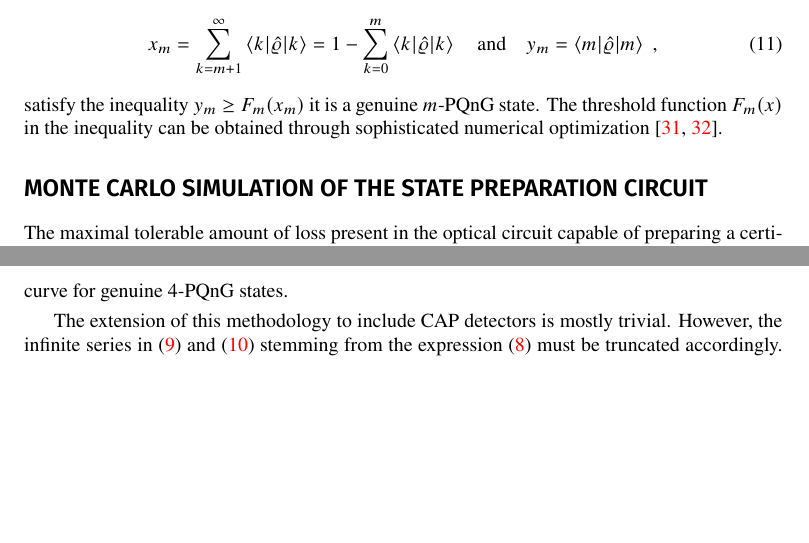
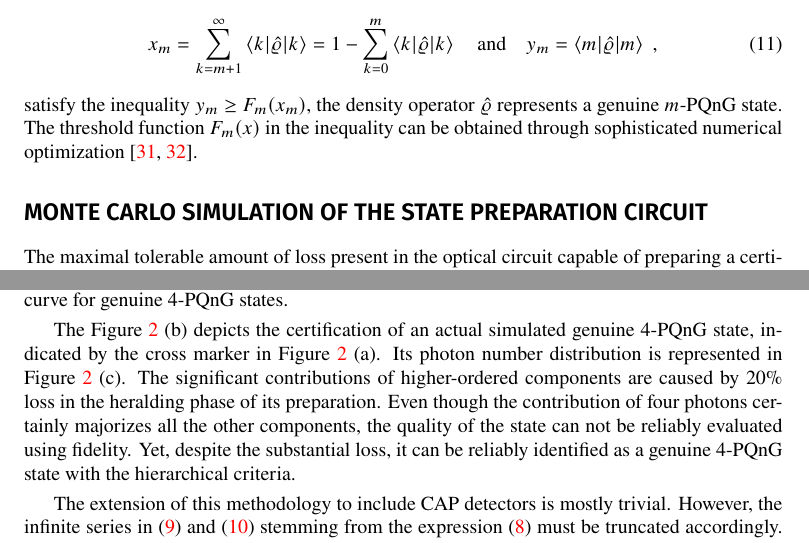
Before and after one commit to jan-provaznik/towards, a LaTeX paper (towards.tex): two parts of pages 4 and 6 of 10, joined at a grey line, cut so that both start at the same text, the shorter picture padded with empty space. Compiled offline with XeLaTeX.

Commit message:
Improvements.

```diff
--- a/towards.tex
+++ b/towards.tex
@@ -237,7 +237,7 @@ If the computed quantitites,
   \Qc
 \end{equation}
 %
-satisfy the inequality~${y_{m} \geq F_{m} (x_{m})}$ it is a genuine $m$-PQnG state. The threshold function $F_{m}(x)$ in the inequality can be obtained through sophisticated numerical optimization~\cite{lachman2019,fiurasek2022}.
+satisfy the inequality~${y_{m} \geq F_{m} (x_{m})}$, the density operator $\hatrho$ represents a genuine $m$-PQnG state. The threshold function $F_{m}(x)$ in the inequality can be obtained through sophisticated numerical optimization~\cite{lachman2019,fiurasek2022}.
 
 \begin{figure}[h]
   % \begin{center}
@@ -248,7 +248,7 @@ satisfy the inequality~${y_{m} \geq F_{m} (x_{m})}$ it is a genuine $m$-PQnG sta
   \caption{
     Illustration of the certification procedure of genuine $4$-PQnG states for the simulated statistical ensembles. The blue line represents the threshold curve $F_{4} (x)$. States with $y_{4} > F_{4}(x_{4})$ are genuine $4$-PQnG states. Four example experimental states are depicted in the figure. The bullet points represent the expectation values obtained by simulating the experiment. The dashed boxes represent their uncertainty and span three standard deviations in both axial directions. The pictured boxes are exaggerated in size for the legibility of the illustration. States marked with red bullets failed the certification as they lie either under the threshold curve or their respective uncertainty boxes intersect the curve. States marked with blue bullets are certifiably genuine $4$-PQnG states according to the hierarchical criteria; their boxes are well above the curve and do not intersect the threshold curve.
   }
-  \label{f-otm-il}
+  \label{f-il}
 \end{figure}
 
 % Monte Carlo Simulation
@@ -273,7 +273,9 @@ Certification of the simulated states is achieved with the hierarchical criteria
 %
 Their expectation values and standard deviations, obtained from the ensemble of independent experimental runs, are then used to certify the quantum state resulting from the simulation with the particular choice of~${(m, \zeta_{1}, \zeta_{2}, r)}$ parameters. The experimental state is considered a certifiable genuine~$m$-PQnG state if the expectation values lie at least \textbf{three standard deviations} from the threshold function~$F_{m} (x)$ in both axial directions.
 
-The operating principle of the certification procedure is illustrated in~\figref{f-otm-il}, with several example states shown, both passing and failing the certification, along with the actual threshold curve for genuine~$4$-PQnG states.
+The operating principle of the certification procedure is illustrated in~\figref{f-il}[a], with several example states shown, both passing and failing the certification, along with the actual threshold curve for genuine~$4$-PQnG states.
+
+The \figref{f-il}[b] depicts the certification of an actual simulated genuine $4$-PQnG state, indicated by the cross marker in \figref{f-il}[a]. Its photon number distribution is represented in \figref{f-il}[c]. The significant contributions of higher-ordered components are caused by $20\%$ loss in the heralding phase of its preparation. Even though the contribution of four photons certainly majorizes all the other components, the quality of the state can not be reliably evaluated using fidelity. Yet, despite the substantial loss, it can be reliably identified as a genuine $4$-PQnG state with the hierarchical criteria.
 
 The extension of this methodology to include CAP detectors is mostly trivial. However, the infinite series in~\eqref{e-cap-pro} and~\eqref{e-cap-rho-kk} stemming from the expression~\eqref{e-cap} must be truncated accordingly. The number of elements considered in the series depends on the particular choice of the~$m$ and~$n$ parameters as these affect how the weight function~${w(i, m, n)}$ behaves. With~$m$ and~$n$ finite and close to each other, the weight function is generally heavy-tailed~\cite{provaznik2020}, and a sufficiently large cutoff for the summation has to be chosen.
 
```
Also changed, not shown: protools.sty (+2 -0 lines).
